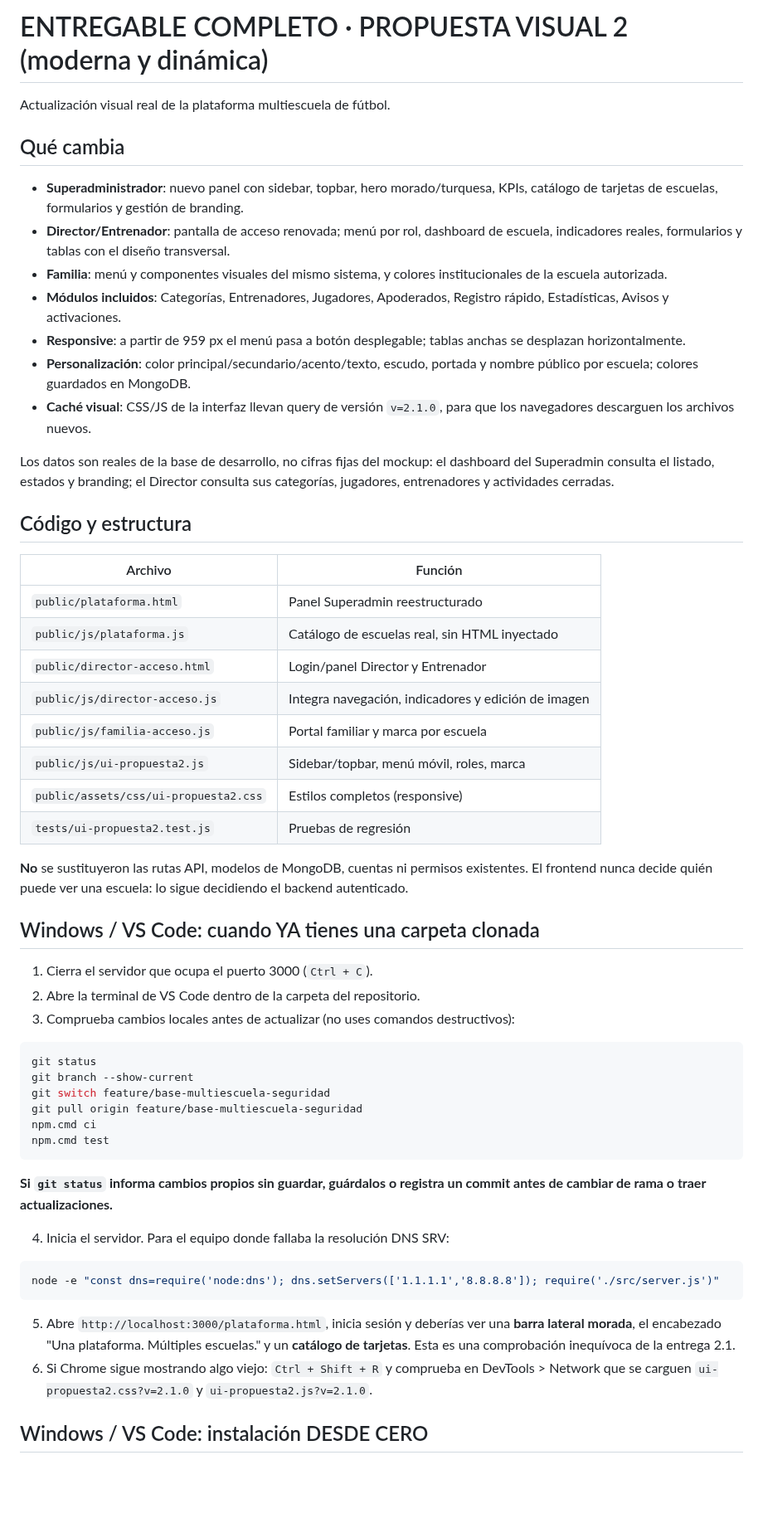
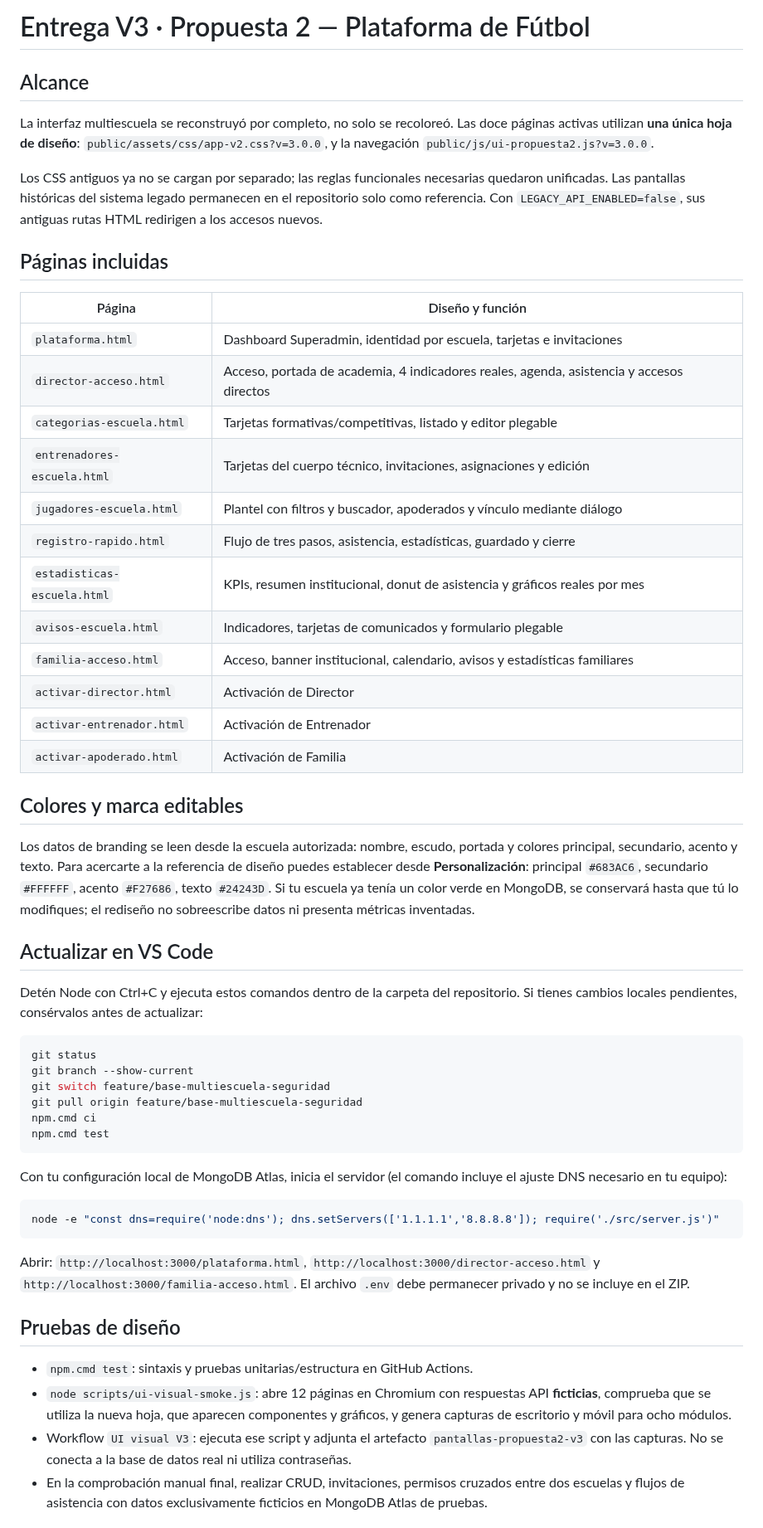
Before and after one commit to Danielreyes95/Proyecto_de_Titulo, a Markdown page: docs/PROPUESTA_2_UI.md, the part around one of its changes. Shown at 83% size. Drawn GitHub-style; blank space fills up the shorter version.

Commit message:
docs(v3): entrega integral de doce pantallas con pruebas y instalación

````diff
--- a/docs/PROPUESTA_2_UI.md
+++ b/docs/PROPUESTA_2_UI.md
@@ -1,39 +1,32 @@
-# ENTREGABLE COMPLETO · PROPUESTA VISUAL 2 (moderna y dinámica)
+# Entrega V3 · Propuesta 2 — Plataforma de Fútbol
 
-Actualización visual real de la plataforma multiescuela de fútbol.
+## Alcance
+La interfaz multiescuela se reconstruyó por completo, no solo se recoloreó. Las doce páginas activas utilizan **una única hoja de diseño**: `public/assets/css/app-v2.css?v=3.0.0`, y la navegación `public/js/ui-propuesta2.js?v=3.0.0`.
 
-## Qué cambia
+Los CSS antiguos ya no se cargan por separado; las reglas funcionales necesarias quedaron unificadas. Las pantallas históricas del sistema legado permanecen en el repositorio solo como referencia. Con `LEGACY_API_ENABLED=false`, sus antiguas rutas HTML redirigen a los accesos nuevos.
 
-- **Superadministrador**: nuevo panel con sidebar, topbar, hero morado/turquesa, KPIs, catálogo de tarjetas de escuelas, formularios y gestión de branding.
-- **Director/Entrenador**: pantalla de acceso renovada; menú por rol, dashboard de escuela, indicadores reales, formularios y tablas con el diseño transversal.
-- **Familia**: menú y componentes visuales del mismo sistema, y colores institucionales de la escuela autorizada.
-- **Módulos incluidos**: Categorías, Entrenadores, Jugadores, Apoderados, Registro rápido, Estadísticas, Avisos y activaciones.
-- **Responsive**: a partir de 959 px el menú pasa a botón desplegable; tablas anchas se desplazan horizontalmente.
-- **Personalización**: color principal/secundario/acento/texto, escudo, portada y nombre público por escuela; colores guardados en MongoDB.
-- **Caché visual**: CSS/JS de la interfaz llevan query de versión `v=2.1.0`, para que los navegadores descarguen los archivos nuevos.
+## Páginas incluidas
+| Página | Diseño y función |
+| --- | --- |
+| `plataforma.html` | Dashboard Superadmin, identidad por escuela, tarjetas e invitaciones |
+| `director-acceso.html` | Acceso, portada de academia, 4 indicadores reales, agenda, asistencia y accesos directos |
+| `categorias-escuela.html` | Tarjetas formativas/competitivas, listado y editor plegable |
+| `entrenadores-escuela.html` | Tarjetas del cuerpo técnico, invitaciones, asignaciones y edición |
+| `jugadores-escuela.html` | Plantel con filtros y buscador, apoderados y vínculo mediante diálogo |
+| `registro-rapido.html` | Flujo de tres pasos, asistencia, estadísticas, guardado y cierre |
+| `estadisticas-escuela.html` | KPIs, resumen institucional, donut de asistencia y gráficos reales por mes |
+| `avisos-escuela.html` | Indicadores, tarjetas de comunicados y formulario plegable |
+| `familia-acceso.html` | Acceso, banner institucional, calendario, avisos y estadísticas familiares |
+| `activar-director.html` | Activación de Director |
+| `activar-entrenador.html` | Activación de Entrenador |
+| `activar-apoderado.html` | Activación de Familia |
 
-Los datos son reales de la base de desarrollo, no cifras fijas del mockup: el dashboard del Superadmin consulta el listado, estados y branding; el Director consulta sus categorías, jugadores, entrenadores y actividades cerradas.
+## Colores y marca editables
+Los datos de branding se leen desde la escuela autorizada: nombre, escudo, portada y colores principal, secundario, acento y texto. Para acercarte a la referencia de diseño puedes establecer desde **Personalización**: principal `#683AC6`, secundario `#FFFFFF`, acento `#F27686`, texto `#24243D`.
+Si tu escuela ya tenía un color verde en MongoDB, se conservará hasta que tú lo modifiques; el rediseño no sobreescribe datos ni presenta métricas inventadas.
 
-## Código y estructura
-
-| Archivo | Función |
-| --- | --- |
-| `public/plataforma.html` | Panel Superadmin reestructurado |
-| `public/js/plataforma.js` | Catálogo de escuelas real, sin HTML inyectado |
-| `public/director-acceso.html` | Login/panel Director y Entrenador |
-| `public/js/director-acceso.js` | Integra navegación, indicadores y edición de imagen |
-| `public/js/familia-acceso.js` | Portal familiar y marca por escuela |
-| `public/js/ui-propuesta2.js` | Sidebar/topbar, menú móvil, roles, marca |
-| `public/assets/css/ui-propuesta2.css` | Estilos completos (responsive) |
-| `tests/ui-propuesta2.test.js` | Pruebas de regresión |
-
-**No** se sustituyeron las rutas API, modelos de MongoDB, cuentas ni permisos existentes. El frontend nunca decide quién puede ver una escuela: lo sigue decidiendo el backend autenticado.
-
-## Windows / VS Code: cuando YA tienes una carpeta clonada
-
-1. Cierra el servidor que ocupa el puerto 3000 (`Ctrl + C`).
-2. Abre la terminal de VS Code dentro de la carpeta del repositorio.
-3. Comprueba cambios locales antes de actualizar (no uses comandos destructivos):
+## Actualizar en VS Code
+Detén Node con Ctrl+C y ejecuta estos comandos dentro de la carpeta del repositorio. Si tienes cambios locales pendientes, consérvalos antes de actualizar:
 
 ```powershell
 git status
@@ -44,16 +37,17 @@ npm.cmd ci
 npm.cmd test
 ```
 
-**Si `git status` informa cambios propios sin guardar, guárdalos o registra un commit antes de cambiar de rama o traer actualizaciones.**
-
-4. Inicia el servidor. Para el equipo donde fallaba la resolución DNS SRV:
+Con tu configuración local de MongoDB Atlas, inicia el servidor (el comando incluye el ajuste DNS necesario en tu equipo):
 
 ```powershell
 node -e "const dns=require('node:dns'); dns.setServers(['1.1.1.1','8.8.8.8']); require('./src/server.js')"
 ```
 
-5. Abre `http://localhost:3000/plataforma.html`, inicia sesión y deberías ver una **barra lateral morada**, el encabezado "Una plataforma. Múltiples escuelas." y un **catálogo de tarjetas**. Esta es una comprobación inequívoca de la entrega 2.1.
-6. Si Chrome sigue mostrando algo viejo: `Ctrl + Shift + R` y comprueba en DevTools > Network que se carguen `ui-propuesta2.css?v=2.1.0` y `ui-propuesta2.js?v=2.1.0`.
+Abrir: `http://localhost:3000/plataforma.html`, `http://localhost:3000/director-acceso.html` y `http://localhost:3000/familia-acceso.html`. El archivo `.env` debe permanecer privado y no se incluye en el ZIP.
 
-## Windows / VS Code: instalación DESDE CERO
+## Pruebas de diseño
+- `npm.cmd test`: sintaxis y pruebas unitarias/estructura en GitHub Actions.
+- `node scripts/ui-visual-smoke.js`: abre 12 páginas en Chromium con respuestas API **ficticias**, comprueba que se utiliza la nueva hoja, que aparecen componentes y gráficos, y genera capturas de escritorio y móvil para ocho módulos.
+- Workflow `UI visual V3`: ejecuta ese script y adjunta el artefacto `pantallas-propuesta2-v3` con las capturas. No se conecta a la base de datos real ni utiliza contraseñas.
+- En la comprobación manual final, realizar CRUD, invitaciones, permisos cruzados entre dos escuelas y flujos de asistencia con datos exclusivamente ficticios en MongoDB Atlas de pruebas.
 
````
Also changed, not shown: other parts of docs/PROPUESTA_2_UI.md (+4 -36 lines).
